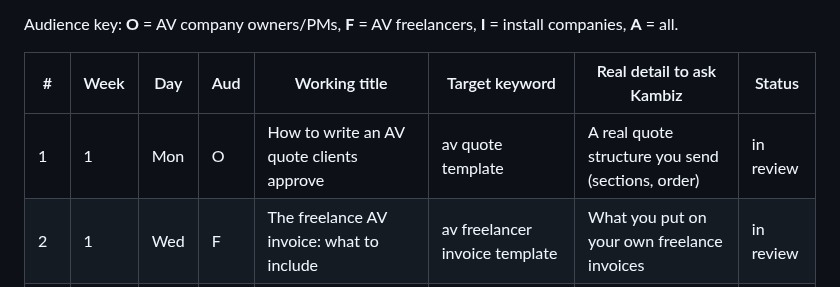
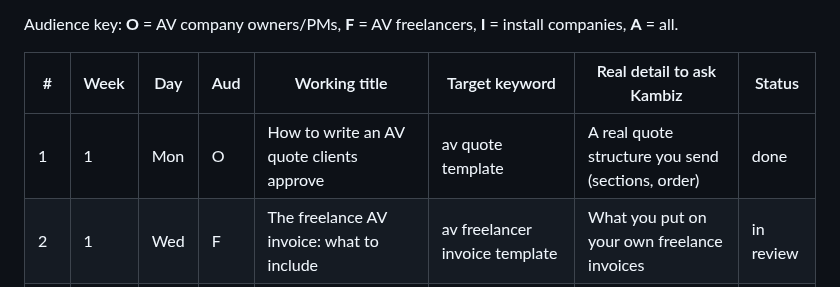
Before and after one commit to avland-app/avland-hub, a Markdown page: BLOG_TOPICS.md, the part around the change. GitHub-like rendering.

Commit message:
Topics: #1 done
Co-Authored-By: Claude Sonnet 5.5 <noreply@anthropic.com>

```diff
--- a/BLOG_TOPICS.md
+++ b/BLOG_TOPICS.md
@@ -10,7 +10,7 @@ Audience key: **O** = AV company owners/PMs, **F** = AV freelancers, **I** = ins
 
 | # | Week | Day | Aud | Working title | Target keyword | Real detail to ask Kambiz | Status |
 |---|---|---|---|---|---|---|---|
-| 1 | 1 | Mon | O | How to write an AV quote clients approve | av quote template | A real quote structure you send (sections, order) | in review |
+| 1 | 1 | Mon | O | How to write an AV quote clients approve | av quote template | A real quote structure you send (sections, order) | done |
 | 2 | 1 | Wed | F | The freelance AV invoice: what to include | av freelancer invoice template | What you put on your own freelance invoices | in review |
 | 3 | 1 | Fri | A | How to calculate overtime for AV crew calls | av crew overtime | A typical call: hours, rate, how you split OT/DT | in review |
 | 4 | 2 | Mon | O | Setting day rates for AV rental gear | av equipment rental rates | How you price a piece of gear you own (e.g. E2) | |
```
